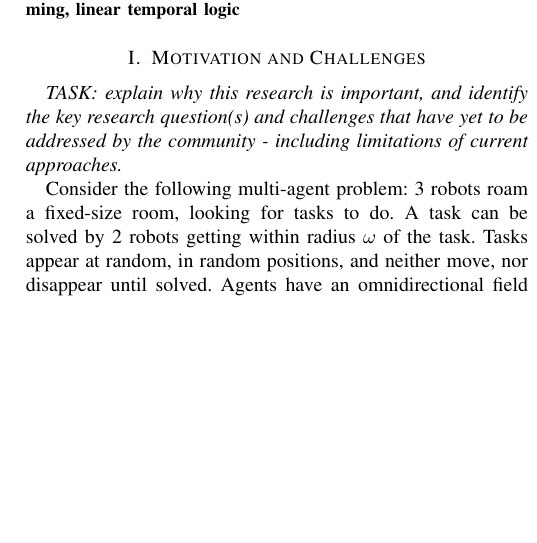
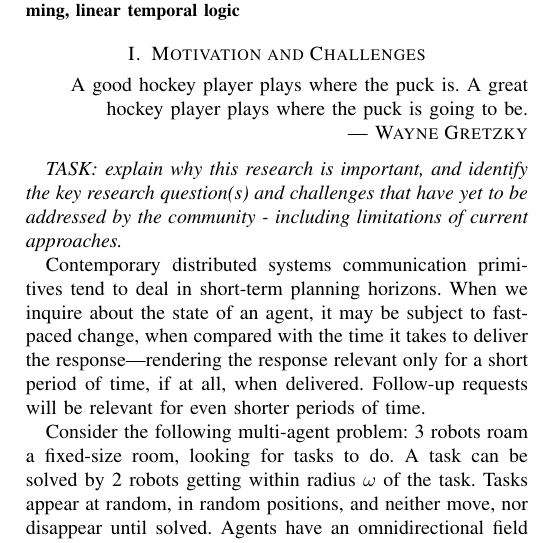
Before and after one commit to oleks/acsos-2024, a LaTeX paper (latex/main.tex): part of one column of page 1 of 2, cut so that both start at the same text, the shorter picture padded with empty space. Compiled offline with pdfLaTeX; a missing font is replaced by an installed copy or a similar font; a LaTeX package or settings file that is missing is left out.

Commit message:
Quote Wayne Gretzky

```diff
--- a/latex/main.tex
+++ b/latex/main.tex
@@ -94,18 +94,22 @@ adaptive, multi-agent, distributed, programming, linear temporal logic
 
 \section{Motivation and Challenges}
 
+\begin{flushright}
+A good hockey player plays where the puck is. A great
+hockey player plays where the puck is going to be.\\
+--- {\sc Wayne Gretzky}
+\end{flushright}
+
 \emph{TASK: explain why this research is important, and identify the
 key research question(s) and challenges that have yet to be addressed
 by the community - including limitations of current approaches.}
 
-% Contemporary distributed systems communication primitives tend to
-% deal in short-term planning horizons. For instance, while an inquiry
-% about the state of an agent may resolve to a particular response,
-% its state may be subject to fast-paced change, when compared with
-% the time it takes to communicate across the network. This renders
-% the response relevant only for a short period of time, if at all,
-% when delivered.  Follow-up requests will be relevant for an even
-% shorter period of time.
+Contemporary distributed systems communication primitives tend to deal
+in short-term planning horizons. When we inquire about the state of an
+agent, it may be subject to fast-paced change, when compared with the
+time it takes to deliver the response---rendering the response
+relevant only for a short period of time, if at all, when delivered.
+Follow-up requests will be relevant for even shorter periods of time.
 
 % Uncontested this leads to either high failure rates of follow-up
 % requests, or highly congested networks. In particular, the state of
```
